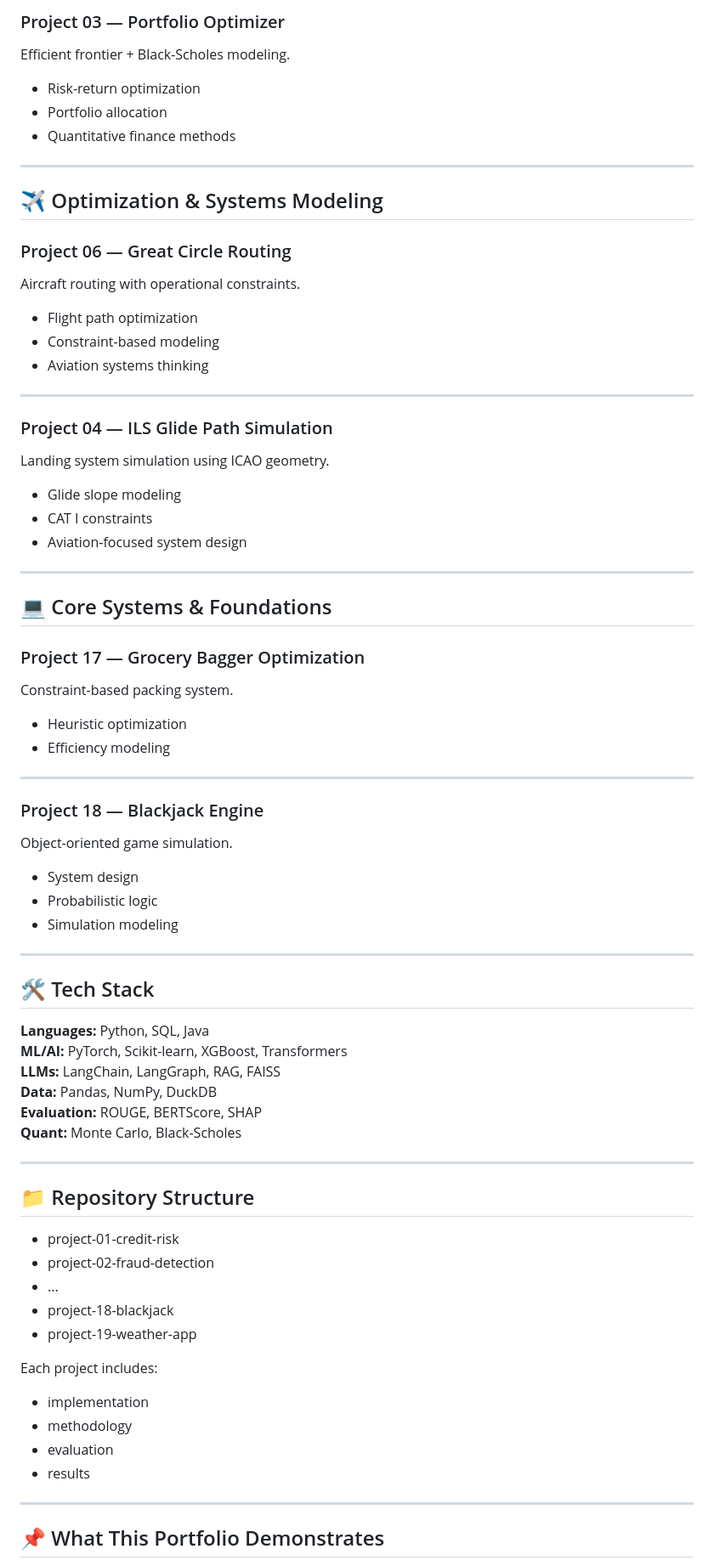
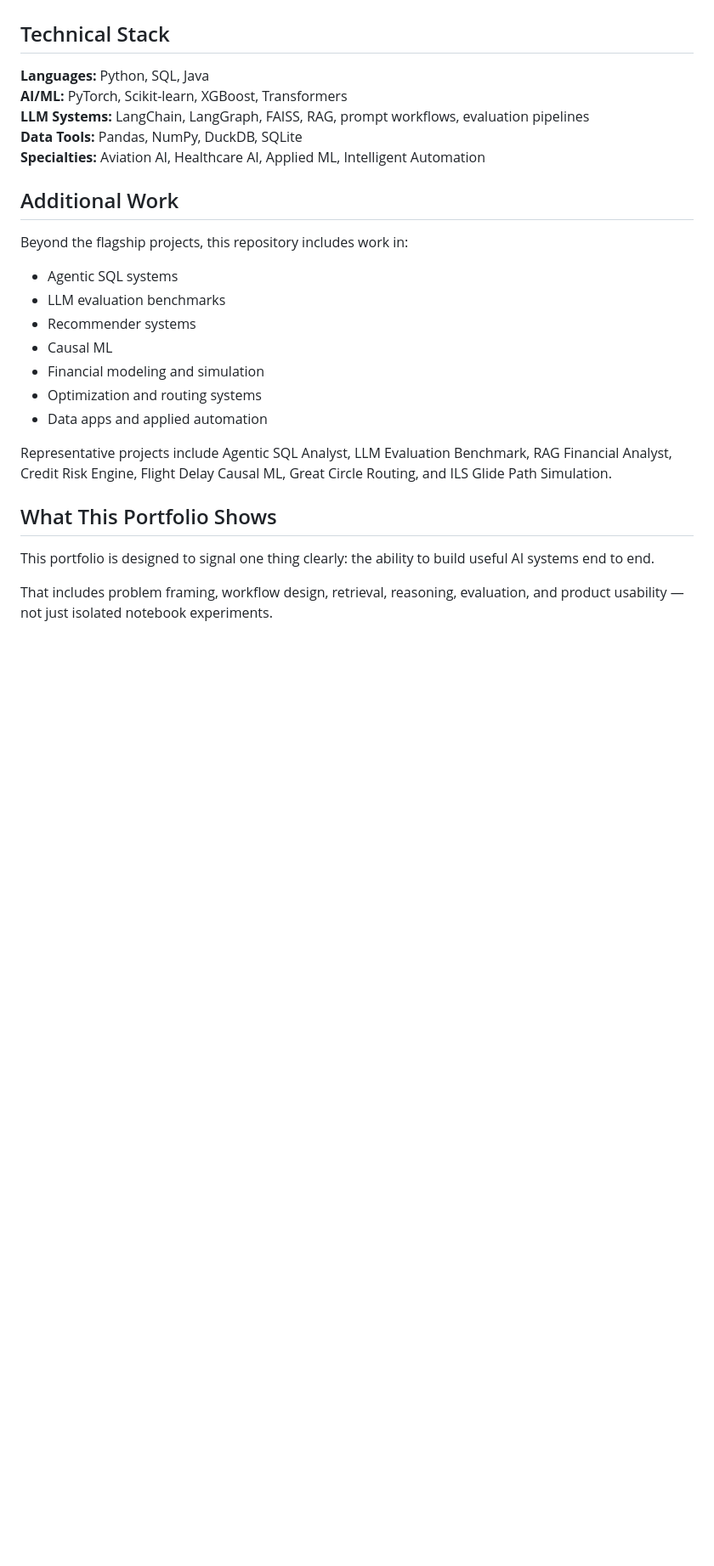
Before and after one commit to sidhugatwit/ds-portfolio, a Markdown page: README.md, the part around one of its changes. Shown at 85% size. Rendered like a GitHub page; blank space fills up the shorter version.

```diff
--- a/README.md
+++ b/README.md
@@ -172,83 +54,28 @@ Monte Carlo simulation of stock price behavior.
-### Project 03 — Portfolio Optimizer
-
-Efficient frontier + Black-Scholes modeling.
-
-- Risk-return optimization
-- Portfolio allocation
-- Quantitative finance methods
-
----
-
-## ✈️ Optimization & Systems Modeling
-
-### Project 06 — Great Circle Routing
-
-Aircraft routing with operational constraints.
-
-- Flight path optimization
-- Constraint-based modeling
-- Aviation systems thinking
-
----
-
-### Project 04 — ILS Glide Path Simulation
-
-Landing system simulation using ICAO geometry.
-
-- Glide slope modeling
-- CAT I constraints
-- Aviation-focused system design
-
----
-
-## 💻 Core Systems & Foundations
-
-### Project 17 — Grocery Bagger Optimization
-
-Constraint-based packing system.
-
-- Heuristic optimization
-- Efficiency modeling
-
----
-
-### Project 18 — Blackjack Engine
-
-Object-oriented game simulation.
-
-- System design
-- Probabilistic logic
-- Simulation modeling
-
----
-
-## 🛠️ Tech Stack
+## Technical Stack
 
 **Languages:** Python, SQL, Java
-**ML/AI:** PyTorch, Scikit-learn, XGBoost, Transformers
-**LLMs:** LangChain, LangGraph, RAG, FAISS
-**Data:** Pandas, NumPy, DuckDB
-**Evaluation:** ROUGE, BERTScore, SHAP
-**Quant:** Monte Carlo, Black-Scholes
+**AI/ML:** PyTorch, Scikit-learn, XGBoost, Transformers
+**LLM Systems:** LangChain, LangGraph, FAISS, RAG, prompt workflows, evaluation pipelines
+**Data Tools:** Pandas, NumPy, DuckDB, SQLite
+**Specialties:** Aviation AI, Healthcare AI, Applied ML, Intelligent Automation
 
----
+## Additional Work
 
-## 📁 Repository Structure
+Beyond the flagship projects, this repository includes work in:
 
-- project-01-credit-risk
-- project-02-fraud-detection
-- ...
-- project-18-blackjack
-- project-19-weather-app
+- Agentic SQL systems
+- LLM evaluation benchmarks
+- Recommender systems
+- Causal ML
+- Financial modeling and simulation
+- Optimization and routing systems
+- Data apps and applied automation
 
-Each project includes:
+Representative projects include Agentic SQL Analyst, LLM Evaluation Benchmark, RAG Financial Analyst, Credit Risk Engine, Flight Delay Causal ML, Great Circle Routing, and ILS Glide Path Simulation.
 
-- implementation
-- methodology
-- evaluation
-- results
+## What This Portfolio Shows
 
----
+This portfolio is designed to signal one thing clearly: the ability to build useful AI systems end to end.
 
-## 📌 What This Portfolio Demonstrates
+That includes problem framing, workflow design, retrieval, reasoning, evaluation, and product usability — not just isolated notebook experiments.
 
```
Also changed, not shown: other parts of README.md (+40 -172 lines).
